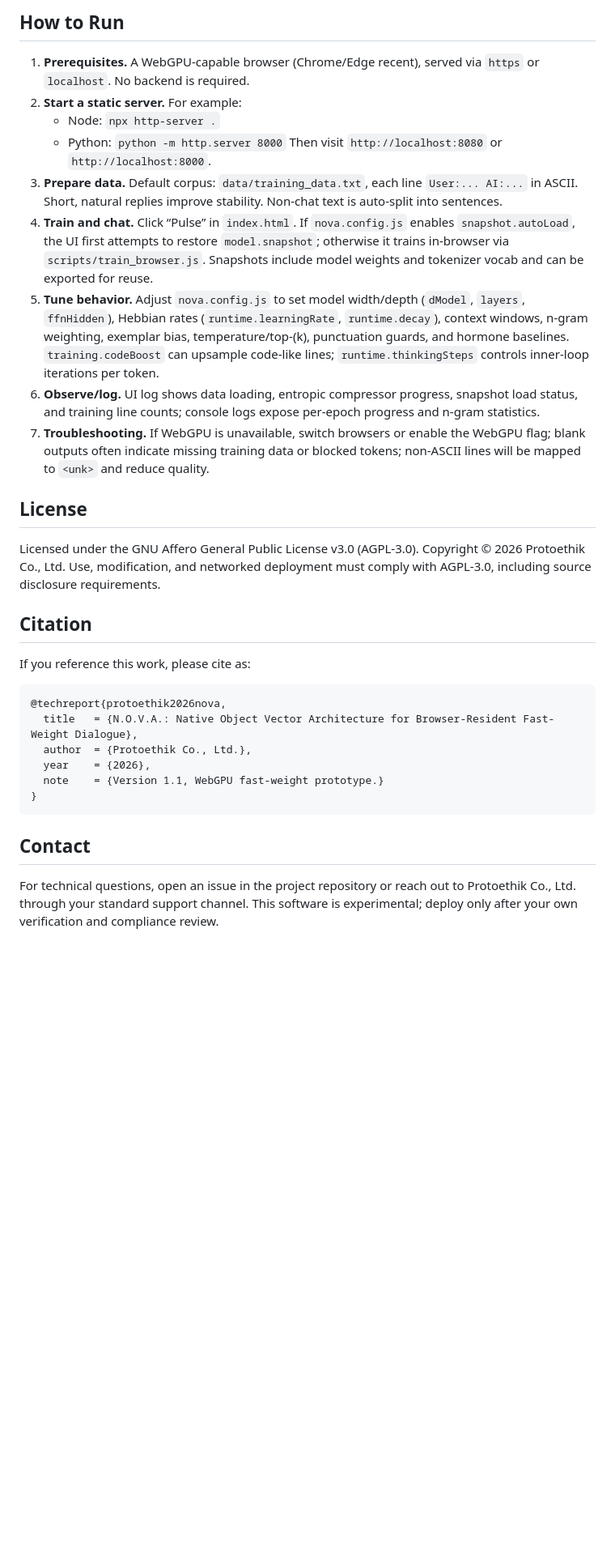
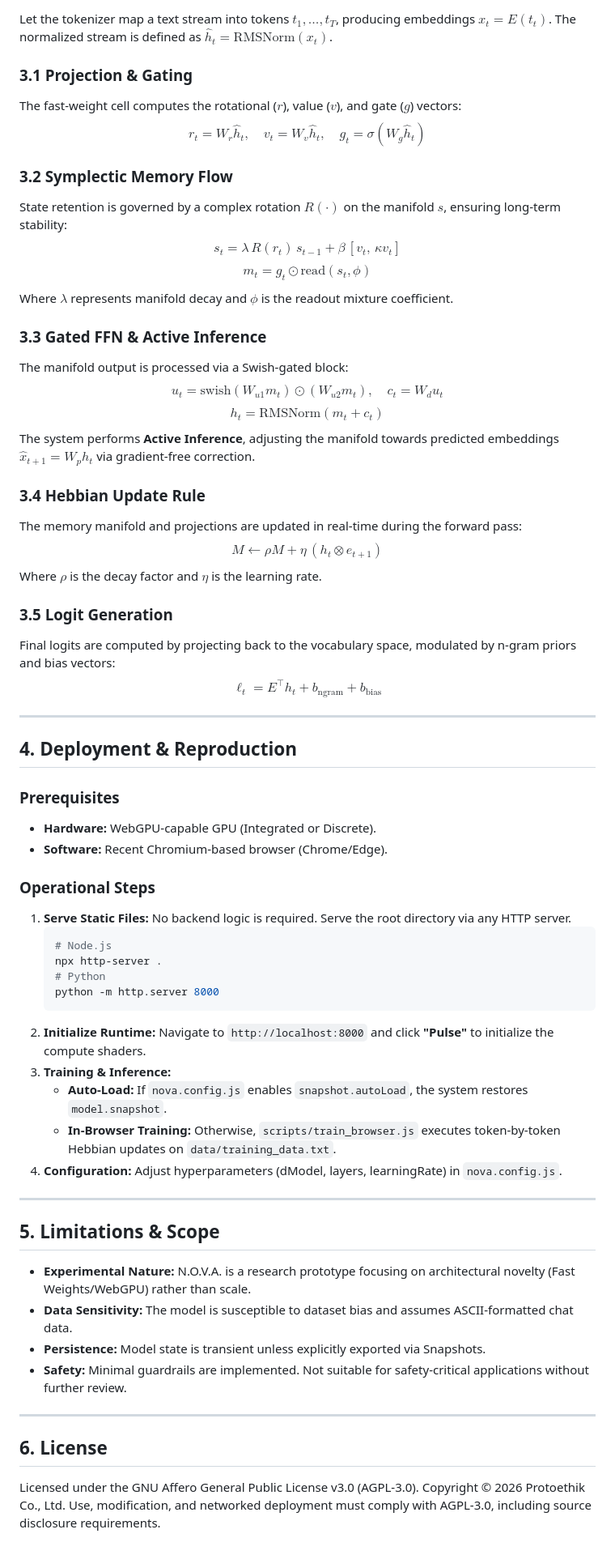
Before and after one commit to TyloAI/NOVA, a Markdown page: README.md, the part around one of its changes. Shown at 81% size. Rendered like a GitHub page; blank space fills up the shorter version.

Commit message:
Revise README for improved presentation and details
Updated README to enhance clarity and modernize formatting.

````diff
--- a/README.md
+++ b/README.md
@@ -73,34 +60,83 @@ where \(b_{\text{ngram}}\) encodes bigram/trigram priors and \(b_{\text{bias}}\)
 
-## How to Run
+Let the tokenizer map a text stream into tokens $t_1,\dots,t_T$, producing embeddings $x_t = E(t_t)$. The normalized stream is defined as $\hat{h}_t = \mathrm{RMSNorm}(x_t)$.
 
-1. **Prerequisites.** A WebGPU-capable browser (Chrome/Edge recent), served via `https` or `localhost`. No backend is required.
-2. **Start a static server.** For example:
-   - Node: `npx http-server .`
-   - Python: `python -m http.server 8000`
-   Then visit `http://localhost:8080` or `http://localhost:8000`.
-3. **Prepare data.** Default corpus: `data/training_data.txt`, each line `User:... AI:...` in ASCII. Short, natural replies improve stability. Non-chat text is auto-split into sentences.
-4. **Train and chat.** Click “Pulse” in `index.html`. If `nova.config.js` enables `snapshot.autoLoad`, the UI first attempts to restore `model.snapshot`; otherwise it trains in-browser via `scripts/train_browser.js`. Snapshots include model weights and tokenizer vocab and can be exported for reuse.
-5. **Tune behavior.** Adjust `nova.config.js` to set model width/depth (`dModel`, `layers`, `ffnHidden`), Hebbian rates (`runtime.learningRate`, `runtime.decay`), context windows, n-gram weighting, exemplar bias, temperature/top-\(k\), punctuation guards, and hormone baselines. `training.codeBoost` can upsample code-like lines; `runtime.thinkingSteps` controls inner-loop iterations per token.
-6. **Observe/log.** UI log shows data loading, entropic compressor progress, snapshot load status, and training line counts; console logs expose per-epoch progress and n-gram statistics.
-6. **Troubleshooting.** If WebGPU is unavailable, switch browsers or enable the WebGPU flag; blank outputs often indicate missing training data or blocked tokens; non-ASCII lines will be mapped to `<unk>` and reduce quality.
+### 3.1 Projection & Gating
+The fast-weight cell computes the rotational ($r$), value ($v$), and gate ($g$) vectors:
+$$
+r_t = W_r \hat{h}_t,\quad v_t = W_v \hat{h}_t,\quad g_t = \sigma(W_g \hat{h}_t)
+$$
 
-## License
+### 3.2 Symplectic Memory Flow
+State retention is governed by a complex rotation $R(\cdot)$ on the manifold $s$, ensuring long-term stability:
+$$
+s_t = \lambda\,R(r_t)\,s_{t-1} + \beta\,[v_t,\,\kappa v_t]
+$$
+$$
+m_t = g_t \odot \mathrm{read}(s_t,\phi)
+$$
+Where $\lambda$ represents manifold decay and $\phi$ is the readout mixture coefficient.
 
-Licensed under the GNU Affero General Public License v3.0 (AGPL-3.0). Copyright © 2026 Protoethik Co., Ltd. Use, modification, and networked deployment must comply with AGPL-3.0, including source disclosure requirements.
+### 3.3 Gated FFN & Active Inference
+The manifold output is processed via a Swish-gated block:
+$$
+u_t = \mathrm{swish}(W_{u1} m_t) \odot (W_{u2} m_t),\quad c_t = W_d u_t
+$$
+$$
+h_t = \mathrm{RMSNorm}(m_t + c_t)
+$$
+The system performs **Active Inference**, adjusting the manifold towards predicted embeddings $\hat{x}_{t+1} = W_p h_t$ via gradient-free correction.
 
-## Citation
+### 3.4 Hebbian Update Rule
+The memory manifold and projections are updated in real-time during the forward pass:
+$$
+M \leftarrow \rho M + \eta\, (h_t \otimes e_{t+1})
+$$
+Where $\rho$ is the decay factor and $\eta$ is the learning rate.
 
-If you reference this work, please cite as:
+### 3.5 Logit Generation
+Final logits are computed by projecting back to the vocabulary space, modulated by n-gram priors and bias vectors:
+$$
+\ell_t = E^\top h_t + b_{\text{ngram}} + b_{\text{bias}}
+$$
 
-```
-@techreport{protoethik2026nova,
-  title   = {N.O.V.A.: Native Object Vector Architecture for Browser-Resident Fast-Weight Dialogue},
-  author  = {Protoethik Co., Ltd.},
-  year    = {2026},
-  note    = {Version 1.1, WebGPU fast-weight prototype.}
-}
-```
+---
 
-## Contact
+## 4. Deployment & Reproduction
 
-For technical questions, open an issue in the project repository or reach out to Protoethik Co., Ltd. through your standard support channel. This software is experimental; deploy only after your own verification and compliance review.
+### Prerequisites
+* **Hardware:** WebGPU-capable GPU (Integrated or Discrete).
+* **Software:** Recent Chromium-based browser (Chrome/Edge).
+
+### Operational Steps
+1.  **Serve Static Files:**
+    No backend logic is required. Serve the root directory via any HTTP server.
+    ```bash
+    # Node.js
+    npx http-server .
+    # Python
+    python -m http.server 8000
+    ```
+2.  **Initialize Runtime:**
+    Navigate to `http://localhost:8000` and click **"Pulse"** to initialize the compute shaders.
+3.  **Training & Inference:**
+    * **Auto-Load:** If `nova.config.js` enables `snapshot.autoLoad`, the system restores `model.snapshot`.
+    * **In-Browser Training:** Otherwise, `scripts/train_browser.js` executes token-by-token Hebbian updates on `data/training_data.txt`.
+4.  **Configuration:**
+    Adjust hyperparameters (dModel, layers, learningRate) in `nova.config.js`.
+
+---
+
+## 5. Limitations & Scope
+
+* **Experimental Nature:** N.O.V.A. is a research prototype focusing on architectural novelty (Fast Weights/WebGPU) rather than scale.
+* **Data Sensitivity:** The model is susceptible to dataset bias and assumes ASCII-formatted chat data.
+* **Persistence:** Model state is transient unless explicitly exported via Snapshots.
+* **Safety:** Minimal guardrails are implemented. Not suitable for safety-critical applications without further review.
+
+
+
+---
+
+## 6. License
+Licensed under the GNU Affero General Public License v3.0 (AGPL-3.0). Copyright © 2026 Protoethik Co., Ltd.
+Use, modification, and networked deployment must comply with AGPL-3.0, including source disclosure requirements.
````
Also changed, not shown: other parts of README.md (+40 -53 lines).
